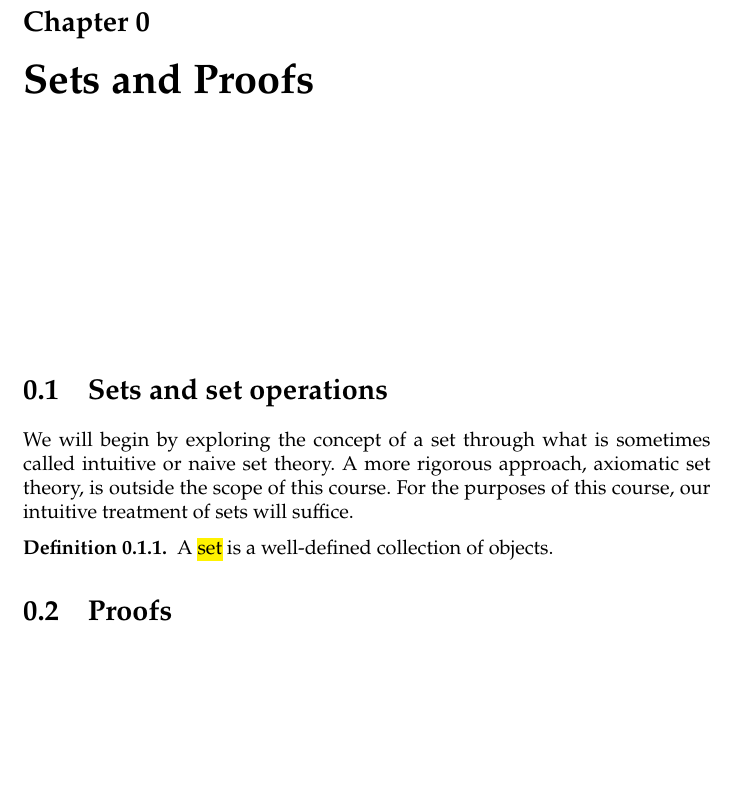
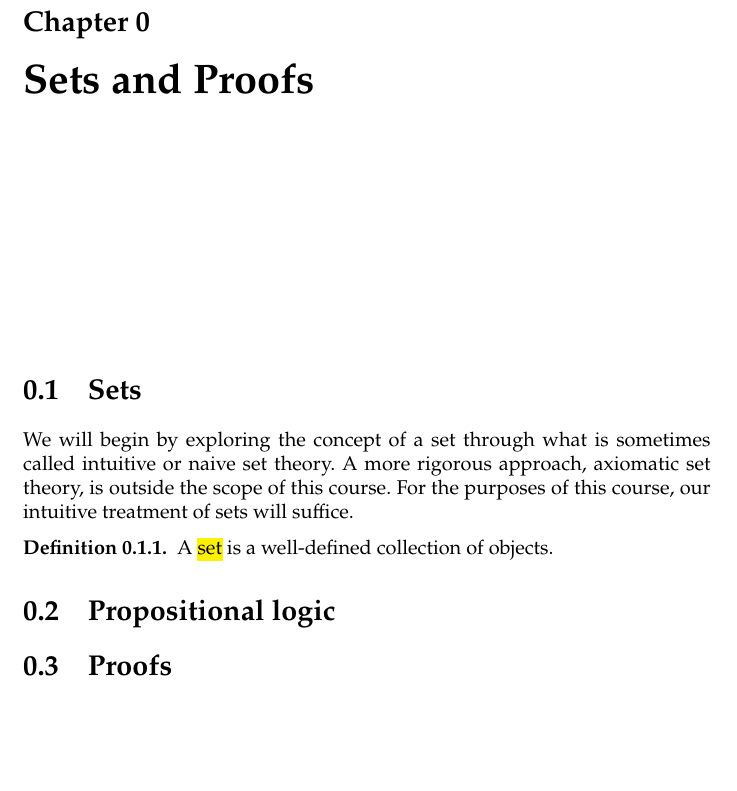
Before and after one commit to cooper-johnston/linear-algebra, a LaTeX document (main.tex, which reads chapters/0_sets_and_proofs.tex): part of page 5 of 8, cut so that both start at the same text. Compiled offline with pdfLaTeX.

Commit message:
modified structure of ch 0

```diff
--- a/chapters/0_sets_and_proofs.tex
+++ b/chapters/0_sets_and_proofs.tex
@@ -1,6 +1,6 @@
 \chapter{Sets and Proofs}
 
-\section{Sets and set operations}
+\section{Sets}
 
 We will begin by exploring the concept of a set through what is sometimes called intuitive or naive set theory. A more rigorous approach, axiomatic set theory, is outside the scope of this course. For the purposes of this course, our intuitive treatment of sets will suffice.
 
@@ -8,4 +8,6 @@ We will begin by exploring the concept of a set through what is sometimes called
 A \defnem{set} is a well-defined collection of objects.
 \end{defn}
 
+\section{Propositional logic}
+
 \section{Proofs}
```
Also changed, not shown: main.pdf.
